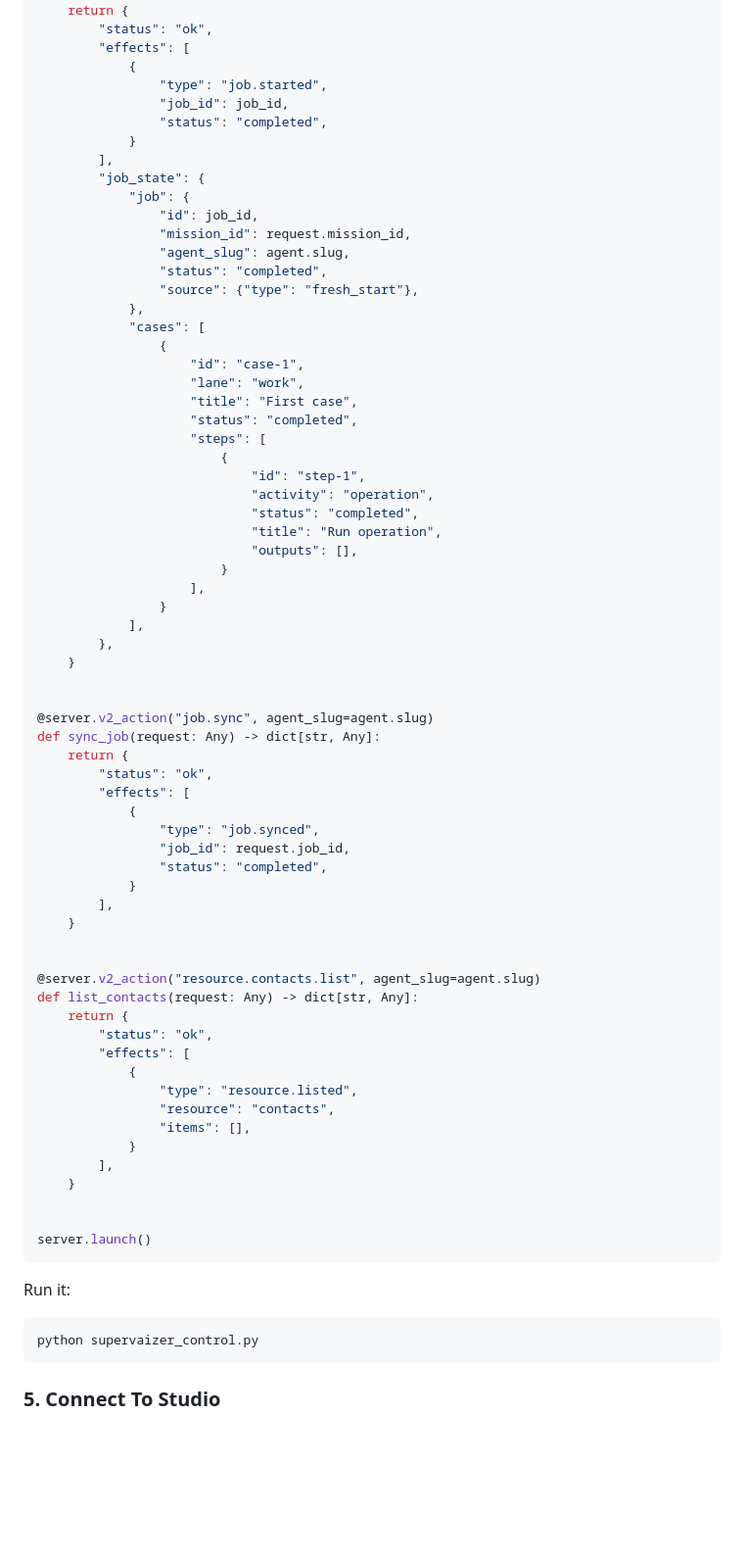
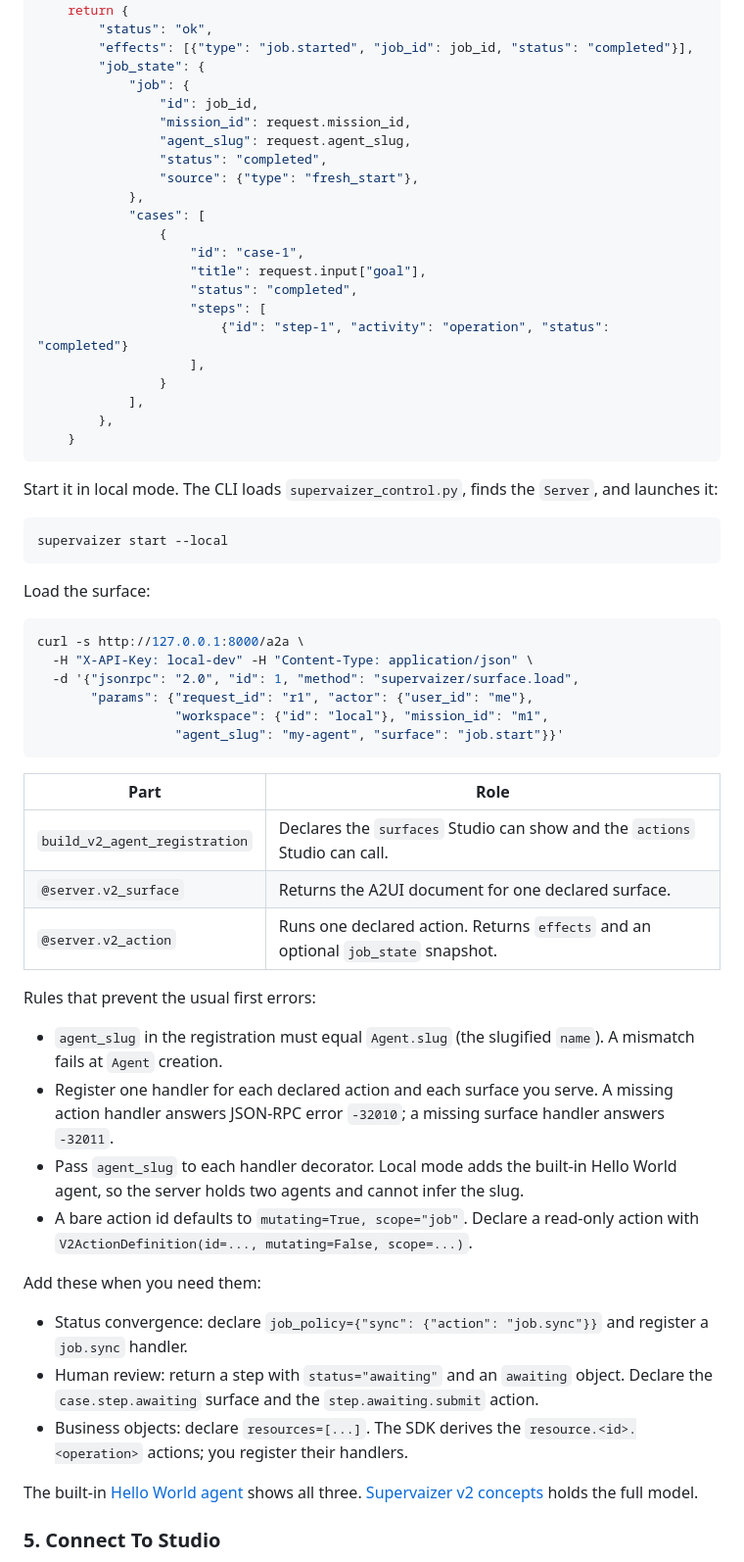
Before and after one commit to supervaize/supervaizer, a Markdown page: README.md, the part around one of its changes. Shown at 98% size. GitHub-like rendering; blank space fills up the shorter version.

````diff
--- a/README.md
+++ b/README.md
@@ -189,78 +150,66 @@ def start_job(request: Any) -> dict[str, Any]:
     job_id = request.job_id or "local-job"
     return {
         "status": "ok",
-        "effects": [
-            {
-                "type": "job.started",
-                "job_id": job_id,
-                "status": "completed",
-            }
-        ],
+        "effects": [{"type": "job.started", "job_id": job_id, "status": "completed"}],
         "job_state": {
             "job": {
                 "id": job_id,
                 "mission_id": request.mission_id,
-                "agent_slug": agent.slug,
+                "agent_slug": request.agent_slug,
                 "status": "completed",
                 "source": {"type": "fresh_start"},
             },
             "cases": [
                 {
                     "id": "case-1",
-                    "lane": "work",
-                    "title": "First case",
+                    "title": request.input["goal"],
                     "status": "completed",
                     "steps": [
-                        {
-                            "id": "step-1",
-                            "activity": "operation",
-                            "status": "completed",
-                            "title": "Run operation",
-                            "outputs": [],
-                        }
+                        {"id": "step-1", "activity": "operation", "status": "completed"}
                     ],
                 }
             ],
         },
     }
-
-
-@server.v2_action("job.sync", agent_slug=agent.slug)
-def sync_job(request: Any) -> dict[str, Any]:
-    return {
-        "status": "ok",
-        "effects": [
-            {
-                "type": "job.synced",
-                "job_id": request.job_id,
-                "status": "completed",
-            }
-        ],
-    }
-
-
-@server.v2_action("resource.contacts.list", agent_slug=agent.slug)
-def list_contacts(request: Any) -> dict[str, Any]:
-    return {
-        "status": "ok",
-        "effects": [
-            {
-                "type": "resource.listed",
-                "resource": "contacts",
-                "items": [],
-            }
-        ],
-    }
-
-
-server.launch()
 ```
 
-Run it:
+Start it in local mode. The CLI loads `supervaizer_control.py`, finds the `Server`, and launches it:
 
 ```bash
-python supervaizer_control.py
+supervaizer start --local
 ```
+
+Load the surface:
+
+```bash
+curl -s http://127.0.0.1:8000/a2a \
+  -H "X-API-Key: local-dev" -H "Content-Type: application/json" \
+  -d '{"jsonrpc": "2.0", "id": 1, "method": "supervaizer/surface.load",
+       "params": {"request_id": "r1", "actor": {"user_id": "me"},
+                  "workspace": {"id": "local"}, "mission_id": "m1",
+                  "agent_slug": "my-agent", "surface": "job.start"}}'
+```
+
+| Part | Role |
+| --- | --- |
+| `build_v2_agent_registration` | Declares the `surfaces` Studio can show and the `actions` Studio can call. |
+| `@server.v2_surface` | Returns the A2UI document for one declared surface. |
+| `@server.v2_action` | Runs one declared action. Returns `effects` and an optional `job_state` snapshot. |
+
+Rules that prevent the usual first errors:
+
+- `agent_slug` in the registration must equal `Agent.slug` (the slugified `name`). A mismatch fails at `Agent` creation.
+- Register one handler for each declared action and each surface you serve. A missing action handler answers JSON-RPC error `-32010`; a missing surface handler answers `-32011`.
+- Pass `agent_slug` to each handler decorator. Local mode adds the built-in Hello World agent, so the server holds two agents and cannot infer the slug.
+- A bare action id defaults to `mutating=True, scope="job"`. Declare a read-only action with `V2ActionDefinition(id=..., mutating=False, scope=...)`.
+
+Add these when you need them:
+
+- Status convergence: declare `job_policy={"sync": {"action": "job.sync"}}` and register a `job.sync` handler.
+- Human review: return a step with `status="awaiting"` and an `awaiting` object. Declare the `case.step.awaiting` surface and the `step.awaiting.submit` action.
+- Business objects: declare `resources=[...]`. The SDK derives the `resource.<id>.<operation>` actions; you register their handlers.
+
+The built-in [Hello World agent](src/supervaizer/examples/hello_world_agent.py) shows all three. [Supervaizer v2 concepts](docs/2026_05_SUPERVAIZER_v2.md) holds the full model.
 
 ### 5. Connect To Studio
 
````
Also changed, not shown: other parts of README.md (+31 -119 lines), docs/2026_05_SUPERVAIZER_v2.md (+10 -5 lines).
